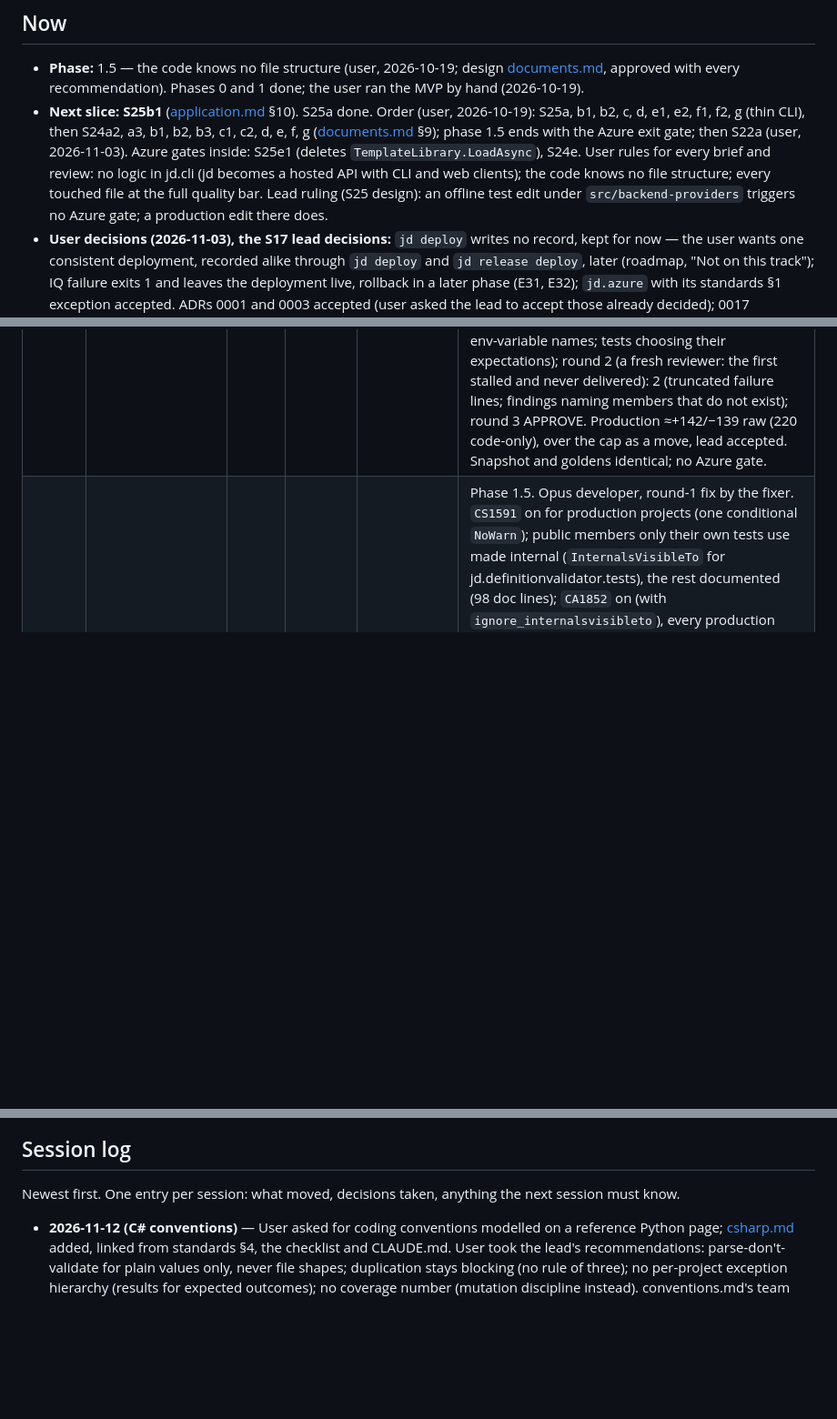
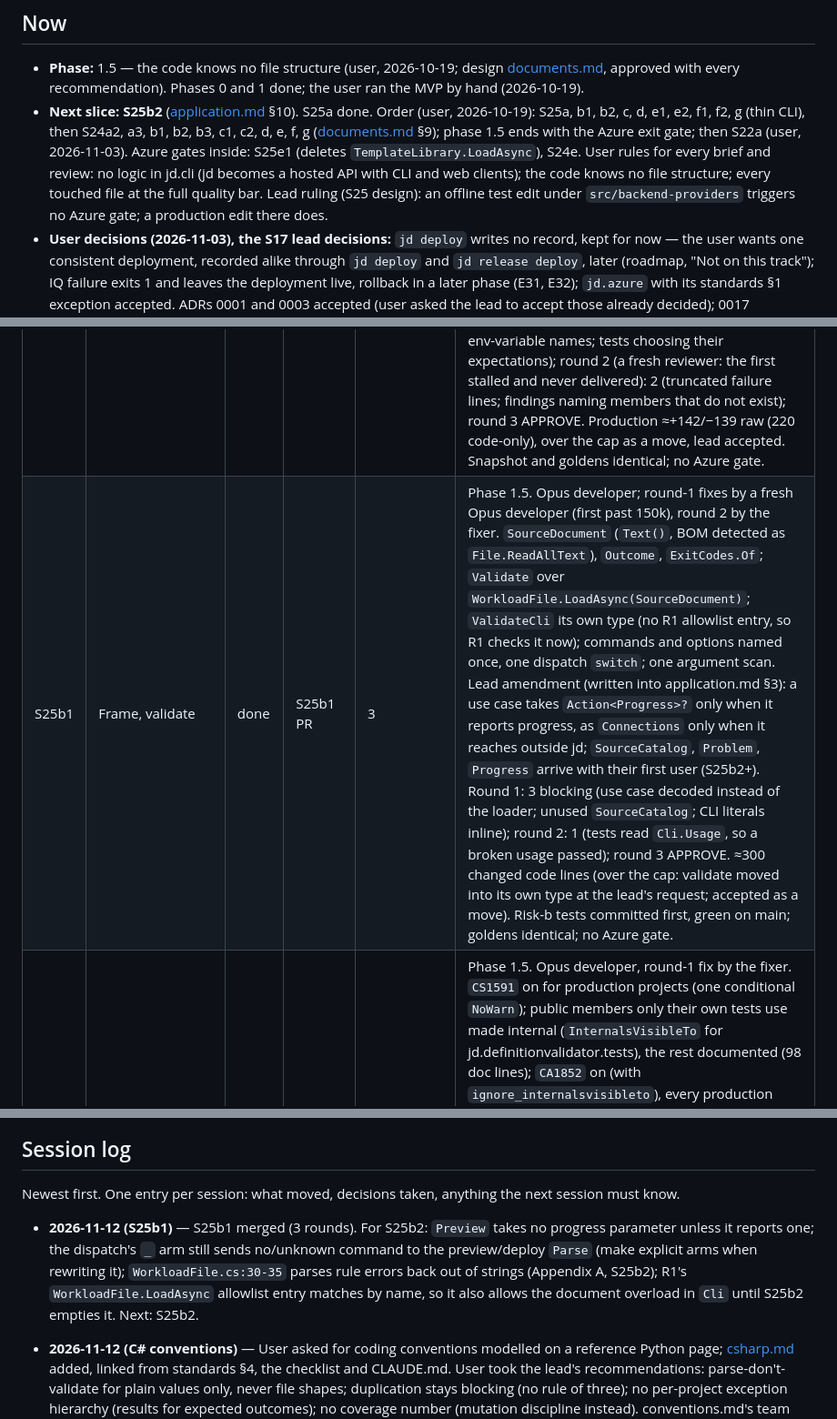
Before and after one commit to sleepyshark85/just-deliver, a Markdown page: docs/plans/status.md, 3 parts joined by grey strips. Shown at 91% size. GitHub-like rendering; blank space fills up the shorter version.

Commit message:
docs: status - S25b1 done
Co-Authored-By: Claude Opus 5.5 <noreply@anthropic.com>

```diff
--- a/docs/plans/status.md
+++ b/docs/plans/status.md
@@ -6,7 +6,7 @@
 ## Now
 
 - **Phase:** 1.5 — the code knows no file structure (user, 2026-10-19; design [documents.md](../architecture/documents.md), approved with every recommendation). Phases 0 and 1 done; the user ran the MVP by hand (2026-10-19).
-- **Next slice:** **S25b1** ([application.md](../architecture/application.md) §10). S25a done. Order (user, 2026-10-19): S25a, b1, b2, c, d, e1, e2, f1, f2, g (thin CLI), then S24a2, a3, b1, b2, b3, c1, c2, d, e, f, g ([documents.md](../architecture/documents.md) §9); phase 1.5 ends with the Azure exit gate; then S22a (user, 2026-11-03). Azure gates inside: S25e1 (deletes `TemplateLibrary.LoadAsync`), S24e. User rules for every brief and review: no logic in jd.cli (jd becomes a hosted API with CLI and web clients); the code knows no file structure; every touched file at the full quality bar. Lead ruling (S25 design): an offline test edit under `src/backend-providers` triggers no Azure gate; a production edit there does.
+- **Next slice:** **S25b2** ([application.md](../architecture/application.md) §10). S25a done. Order (user, 2026-10-19): S25a, b1, b2, c, d, e1, e2, f1, f2, g (thin CLI), then S24a2, a3, b1, b2, b3, c1, c2, d, e, f, g ([documents.md](../architecture/documents.md) §9); phase 1.5 ends with the Azure exit gate; then S22a (user, 2026-11-03). Azure gates inside: S25e1 (deletes `TemplateLibrary.LoadAsync`), S24e. User rules for every brief and review: no logic in jd.cli (jd becomes a hosted API with CLI and web clients); the code knows no file structure; every touched file at the full quality bar. Lead ruling (S25 design): an offline test edit under `src/backend-providers` triggers no Azure gate; a production edit there does.
 - **User decisions (2026-11-03), the S17 lead decisions:** `jd deploy` writes no record, kept for now — the user wants one consistent deployment, recorded alike through `jd deploy` and `jd release deploy`, later (roadmap, "Not on this track"); IQ failure exits 1 and leaves the deployment live, rollback in a later phase (E31, E32); `jd.azure` with its standards §1 exception accepted. ADRs 0001 and 0003 accepted (user asked the lead to accept those already decided); 0017 supersedes 0004 and 0018 supersedes 0013's first decision (both record the user's S21 choices); the rest stay Proposed.
 - **In progress:** —
 - **User decisions (2026-10-18):** phase 1 exit wording as proposed (roadmap); the one-time App Insights recreation (components.md §5, option a) accepted as the one exception to principle 13; Cosmos `disableLocalAuth: true` kept; the Log Analytics shared key accepted for now, its removal planned as a slice after phase 1 (below).
@@ -65,6 +65,7 @@ States: `todo` · `in-progress` · `in-review` · `changes-requested` · `done`
 | S24a1 | One loader | done | S24a1 PR | 3 | Phase 1.5. Opus developer (a first one stopped at a brief conflict: the catalog still dispatches on its kinds; lead narrowed item 3), a fresh developer, round-1 fixes by a fresh developer, round 2 by the fixer. `DocumentLoader`/`Document`, kind → schema from the schemas' `kind` enums (one embedded lookup, `WorkloadSchema`/`EmbeddedSchema` and schema-name constants gone), `LoadResult<T>`; per-consumer kind constants as bridges (comments name the removing slice); wrong-kind documents refused. Round 1: 5 blocking (deep YAML escaped as a raw exception; kinds spelled by readers and writers; a wrong-kind mutation survived `LoadAsync`; doc comments; CLI parameter lists — withdrawn by the lead on the user's thin-CLI direction, moved to S25); round 2: 1 (doc comments); round 3 APPROVE. Production +278/−268 + ~45/−36 (lead accepted over the cap as a replacement). Messages: wrong/unknown kind "unknown kind 'X'; expected one of Y", missing kind, non-mapping file. Snapshot and all goldens identical (new descriptor golden). No Azure gate. |
 | S25 | A thin CLI over an application layer (phase 1.5) — design | done | design #69 | 3 (design) | User, 2026-10-19: the CLI is a starting app; jd will be hosted as an API, CLI and web app use it, no logic in the CLI. Note [application.md](../architecture/application.md): one use case per user action in `jd.orchestrator/usecases` (inputs documents and plain values, results data, one progress sink); the CLI keeps parsing, file I/O, formatting and the composition root; R1–R3 enforced by an IL-scan test; 10 slices (S25a–g, ~+897/−837), CLI output and goldens byte-identical, one Azure gate (S25e1). Opus developer, fixes by a fresh developer and the fixer; round 1: 5 blocking (byte-identity risks, results unable to rebuild output, enforcement gaps, a slice over the cap, missing debt rows); round 2: 2 (gate claim; `TemplateLibrary.LoadAsync` timing — lead: delete in S25e1); round 3 APPROVE. User approved every recommendation: S25 now, before S24a2; composition in jd.cli for now; one record per refusal; use cases in jd.orchestrator. |
 | S25a | Connections | done | S25a PR | 3 | Phase 1.5. Opus developer; round 1 fixes by the fixer, round 2 by the developer. `Connections` (lazy factories) in `jd.orchestrator/usecases`, `Composition.Connect` in jd.cli; six seams → one; `LocalRecordStore` to jd.cli, segment guard on `IRecordStore`; `MemoryRecordStore` (read faults: access denied, I/O); `ThinCliTests` IL scan (R1–R3, allowlists of today's references, stale entries fail); R2 grep in verify.sh (Cli.cs's `using jd.bp.pulumi;` allowed until S25b2). Round 1: 5 blocking (an untested `IOException` arm; 7 R3 members unplanted; the grep exempting all of Cli.cs; inline env-variable names; tests choosing their expectations); round 2 (a fresh reviewer: the first stalled and never delivered): 2 (truncated failure lines; findings naming members that do not exist); round 3 APPROVE. Production ≈+142/−139 raw (220 code-only), over the cap as a move, lead accepted. Snapshot and goldens identical; no Azure gate. |
+| S25b1 | Frame, validate | done | S25b1 PR | 3 | Phase 1.5. Opus developer; round-1 fixes by a fresh Opus developer (first past 150k), round 2 by the fixer. `SourceDocument` (`Text()`, BOM detected as `File.ReadAllText`), `Outcome`, `ExitCodes.Of`; `Validate` over `WorkloadFile.LoadAsync(SourceDocument)`; `ValidateCli` its own type (no R1 allowlist entry, so R1 checks it now); commands and options named once, one dispatch `switch`; one argument scan. Lead amendment (written into application.md §3): a use case takes `Action<Progress>?` only when it reports progress, as `Connections` only when it reaches outside jd; `SourceCatalog`, `Problem`, `Progress` arrive with their first user (S25b2+). Round 1: 3 blocking (use case decoded instead of the loader; unused `SourceCatalog`; CLI literals inline); round 2: 1 (tests read `Cli.Usage`, so a broken usage passed); round 3 APPROVE. ≈300 changed code lines (over the cap: validate moved into its own type at the lead's request; accepted as a move). Risk-b tests committed first, green on main; goldens identical; no Azure gate. |
 | S26 | C# conventions conformance | done | S26 PR | 2 | Phase 1.5. Opus developer, round-1 fix by the fixer. `CS1591` on for production projects (one conditional `NoWarn`); public members only their own tests use made internal (`InternalsVisibleTo` for jd.definitionvalidator.tests), the rest documented (98 doc lines); `CA1852` on (with `ignore_internalsvisibleto`), every production class sealed; `YamlSchemaValidator`'s three catch-alls narrowed to reproduced types (scanner `InvalidOperationException`, `YamlException`, Newtonsoft `JsonException`) — a broken embedded schema now throws instead of becoming a validation result; why-comments on the three reporting boundaries and on `TemplateLibrary`'s catch (until S25e1). Lead ruling: touched files not brought to the full bar (docs/visibility/sealed only; S24/S25 do that). Round 1: 1 blocking (a test-only member left public); round 2 APPROVE. Code ≈+50/−58 (122 raw incl. re-indent, cap 120, lead accepted). Goldens identical; Azure-facing diff modifiers and comments only — no Azure gate. |
 
 ## Carry-forward notes
@@ -126,6 +127,7 @@ Picked up by the slice named; remove once done.
 
 Newest first. One entry per session: what moved, decisions taken, anything the next session must know.
 
+- **2026-11-12 (S25b1)** — S25b1 merged (3 rounds). For S25b2: `Preview` takes no progress parameter unless it reports one; the dispatch's `_` arm still sends no/unknown command to the preview/deploy `Parse` (make explicit arms when rewriting it); `WorkloadFile.cs:30-35` parses rule errors back out of strings (Appendix A, S25b2); R1's `WorkloadFile.LoadAsync` allowlist entry matches by name, so it also allows the document overload in `Cli` until S25b2 empties it. Next: S25b2.
 - **2026-11-12 (C# conventions)** — User asked for coding conventions modelled on a reference Python page; [csharp.md](../engineering/csharp.md) added, linked from standards §4, the checklist and CLAUDE.md. User took the lead's recommendations: parse-don't-validate for plain values only, never file shapes; duplication stays blocking (no rule of three); no per-project exception hierarchy (results for expected outcomes); no coverage number (mutation discipline instead). conventions.md's team table fixed (developer Opus). Docs #74. S26 (conformance fix) merged after 2 rounds; open items in carry-forward. Next: S25b1.
 - **2026-11-03 (S25a)** — ADRs 0017, 0018 merged (#72; supersede 0004 and 0013's runtime decision). S25a merged (3 rounds). S25b2 must drop Cli.cs's grep exception; S25b1 widens `UseCaseSurface` for types an input holds (`SourceDocument`). Next: S25b1.
 
```
